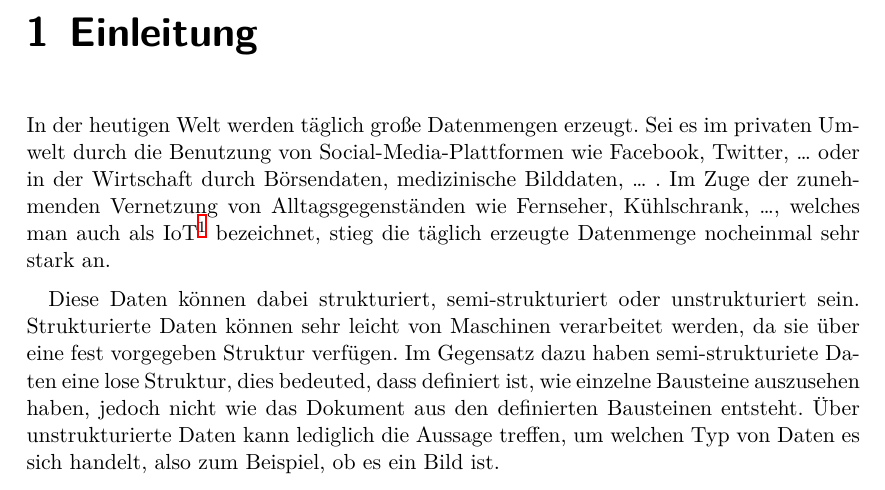
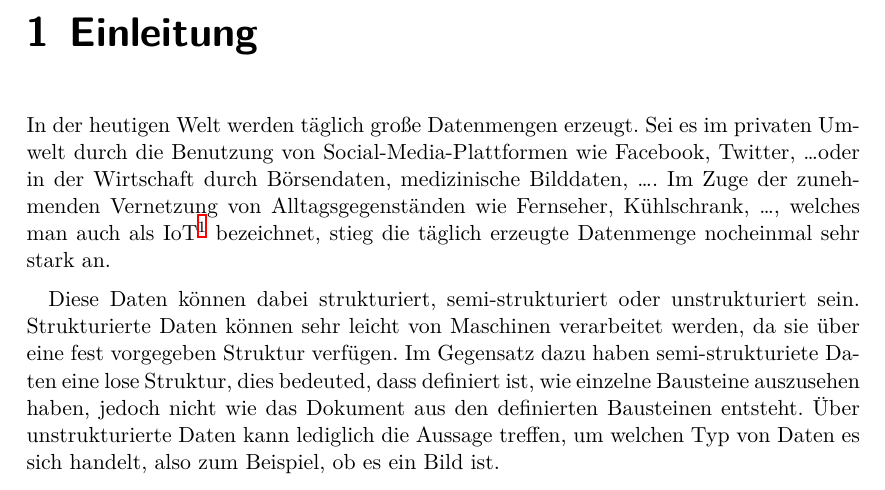
Before and after one commit to mirko-lelansky/project-2-nosql, a LaTeX document (doc/main.tex, which reads doc/pages/introduction.tex): part of page 5 of 8, cut so that both start at the same text. Compiled offline with XeLaTeX.

```diff
--- a/doc/pages/introduction.tex
+++ b/doc/pages/introduction.tex
@@ -2,9 +2,9 @@
 
 In der heutigen Welt werden täglich große Datenmengen erzeugt. Sei es im
 privaten Umwelt durch die Benutzung von Social-Media-Plattformen wie Facebook,
-Twitter, \ldots{} oder in der Wirtschaft durch Börsendaten, medizinische
-Bilddaten, \ldots{} . Im Zuge der zunehmenden Vernetzung von
-Alltagsgegenständen wie Fernseher, Kühlschrank, \ldots{}, welches man auch als
+Twitter, \ldots oder in der Wirtschaft durch Börsendaten, medizinische
+Bilddaten, \ldots . Im Zuge der zunehmenden Vernetzung von
+Alltagsgegenständen wie Fernseher, Kühlschrank, \ldots, welches man auch als
 IoT\footnote{Internet of the Thinks} bezeichnet, stieg die täglich erzeugte
 Datenmenge nocheinmal sehr stark an.
 
```
